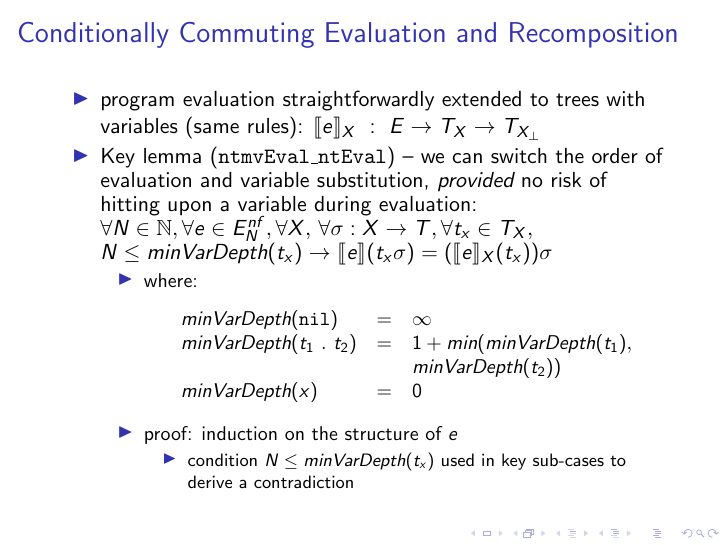
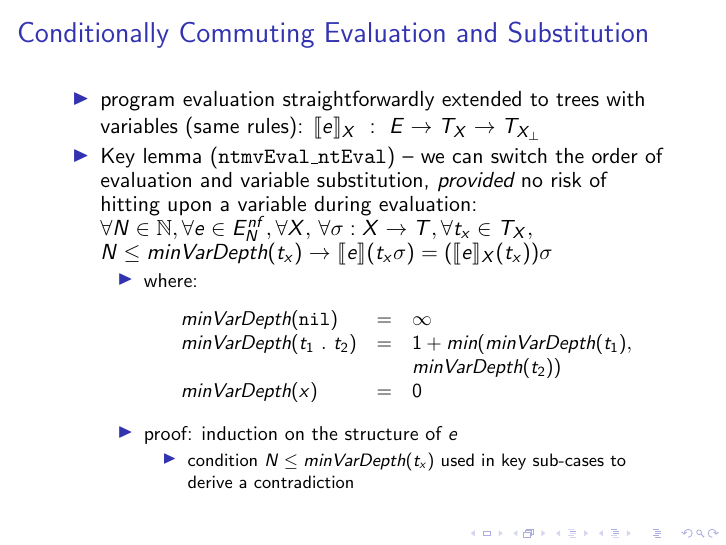
Before and after one commit to dkrustev/SimpleTreeExprTests, LaTeX slides (doc/ATCS2015_slides/SimpleTreeExprTests_slides.tex): page 13 of 13. Compiled offline with pdfLaTeX.

Commit message:
slides: conditional commutativity of evaluation and variable substitution

```diff
--- a/doc/ATCS2015_slides/SimpleTreeExprTests_slides.tex
+++ b/doc/ATCS2015_slides/SimpleTreeExprTests_slides.tex
@@ -210,7 +210,7 @@
 \subsection{Existence of Finite Test Sets}
 
 \begin{frame}
-  \frametitle{Conditionally Commuting Evaluation and Recomposition}
+  \frametitle{Conditionally Commuting Evaluation and Substitution}
   \begin{itemize}
     \item program evaluation straightforwardly extended to trees with variables
       (same rules):
```
